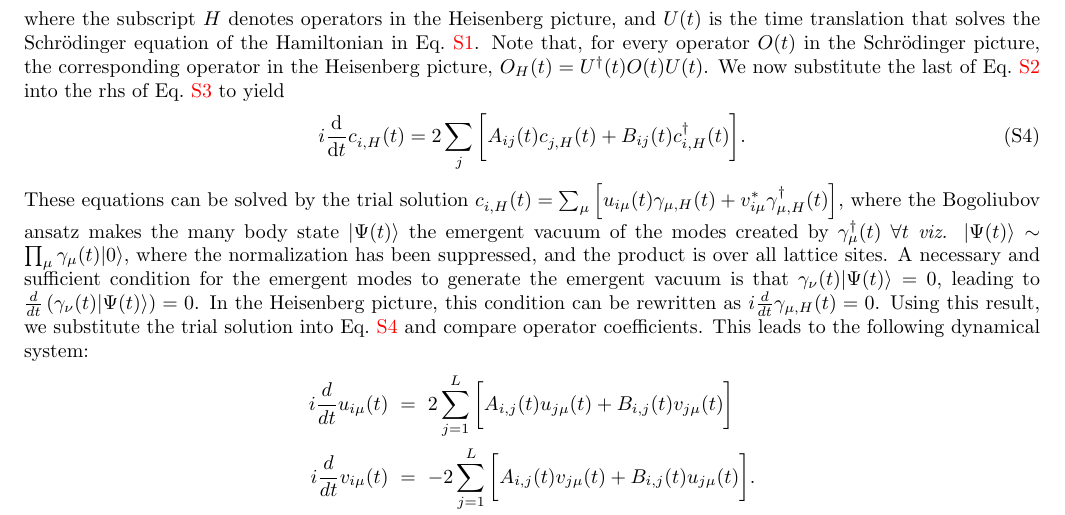
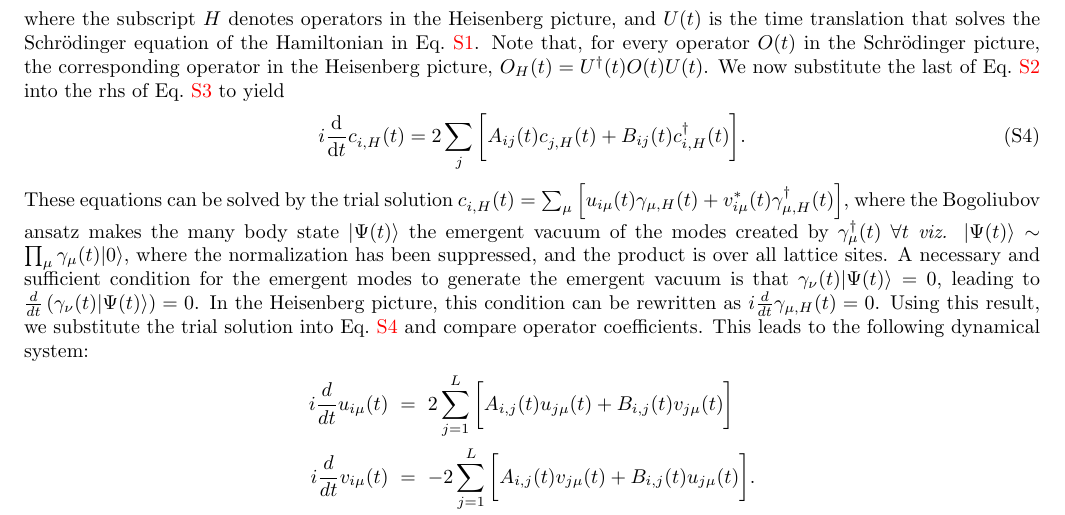
Before and after one commit to hariseldon99/papers, a LaTeX paper (trunk/isingrand/DMF-Random_suppl.tex): part of page 1 of 7, cut so that both start at the same text. Compiled offline with pdfLaTeX.

Commit message:
slight typo in new arxiv submission

```diff
--- a/trunk/isingrand/DMF-Random_suppl.tex
+++ b/trunk/isingrand/DMF-Random_suppl.tex
@@ -61,7 +61,7 @@ where the subscript $H$ denotes operators in the Heisenberg picture, and  $U(t)$
 \label{eq:dyn}
 i \frac{\mathrm{d}}{\mathrm{d} t}c^{\;}_{i,H}(t) =  2\sum_j \bigg[A_{ij}(t)c^{\;}_{j,H}(t)+ B_{ij}(t)c^{\dagger}_{i,H}(t)\bigg].
 \end{equation}
-These equations can be solved by the trial solution $c^{\;}_{i,H}(t) = \sum_\mu \left[u_{i\mu}(t)\gamma_{\mu,H}(t)+v^\ast_{i\mu}\gamma^\dagger_{\mu,H}(t)\right]$, where the Bogoliubov ansatz makes the many body state $|\Psi(t)\rangle$ the emergent vacuum of the modes  created by $\gamma^\dagger_{\mu}(t)$ $\forall t$ \textit{viz.} $|\Psi(t)\rangle \sim \prod_\mu \gamma_\mu(t) |0\rangle$, where the normalization has been suppressed, and the product is over all lattice sites. A necessary and sufficient condition for the emergent modes to generate the emergent vacuum is that $\gamma_\nu(t)|\Psi(t)\rangle = 0$, leading to  $ {d\over dt} \left( \gamma_\nu(t)|\Psi(t)\rangle \right) = 0$. In the Heisenberg picture, this condition can be rewritten as $i{d\over dt}\gamma_{\mu,H}(t)=0$. Using this result, we substitute the trial solution into Eq.~\ref{eq:dyn} and compare operator coefficients. This leads to the following dynamical system:
+These equations can be solved by the trial solution $c^{\;}_{i,H}(t) = \sum_\mu \left[u_{i\mu}(t)\gamma_{\mu,H}(t)+v^\ast_{i\mu}(t)\gamma^\dagger_{\mu,H}(t)\right]$, where the Bogoliubov ansatz makes the many body state $|\Psi(t)\rangle$ the emergent vacuum of the modes  created by $\gamma^\dagger_{\mu}(t)$ $\forall t$ \textit{viz.} $|\Psi(t)\rangle \sim \prod_\mu \gamma_\mu(t) |0\rangle$, where the normalization has been suppressed, and the product is over all lattice sites. A necessary and sufficient condition for the emergent modes to generate the emergent vacuum is that $\gamma_\nu(t)|\Psi(t)\rangle = 0$, leading to  $ {d\over dt} \left( \gamma_\nu(t)|\Psi(t)\rangle \right) = 0$. In the Heisenberg picture, this condition can be rewritten as $i{d\over dt}\gamma_{\mu,H}(t)=0$. Using this result, we substitute the trial solution into Eq.~\ref{eq:dyn} and compare operator coefficients. This leads to the following dynamical system:
 \begin{eqnarray}
 \label{BdG_tdep:eqn}
 i\frac{d}{dt}u_{i\mu}(t) &=&  {2} \sum_{j=1}^{L} \bigg[A_{i,j}(t)u_{j\mu}(t)+ B_{i,j}(t)v_{j\mu}(t) \bigg] \nonumber \\
```
Also changed, not shown: trunk/isingrand/fig1_lowres.pdf, trunk/isingrand/fig2_lowres.pdf, trunk/isingrand/fig3_lowres.pdf.
